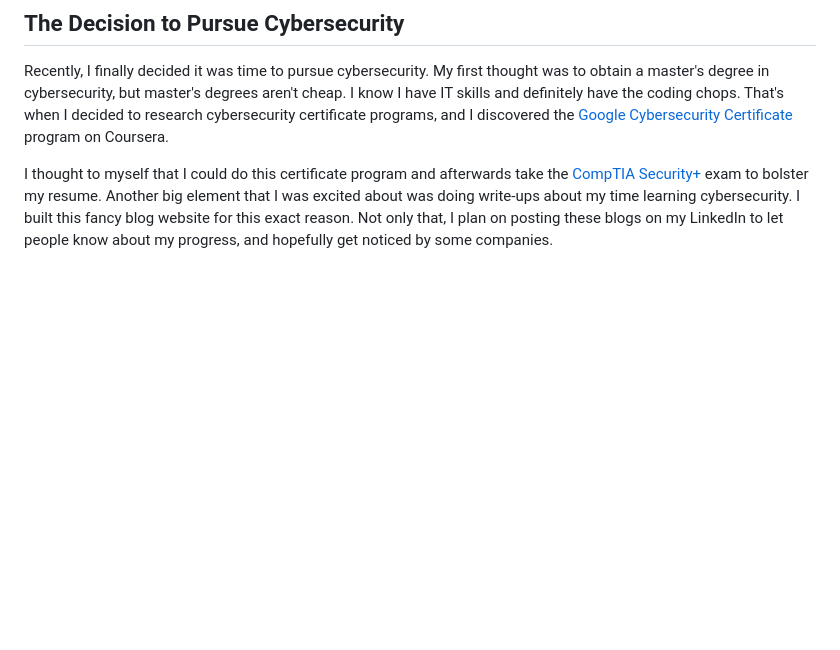
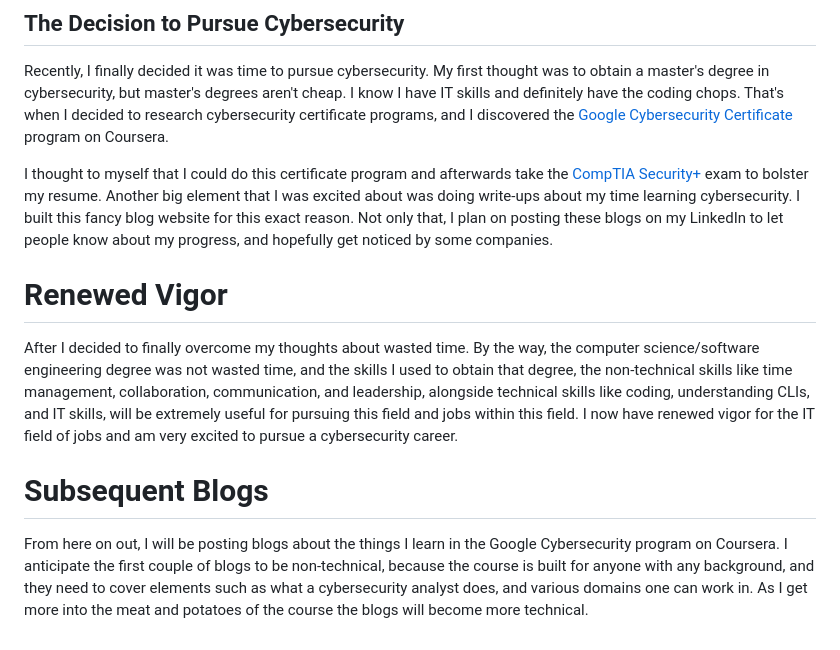
Before and after one commit to mslew/blog, a Markdown page: posts/Google-Foundations-of-Cybersecurity-Course-Introduction-.md, the part around the change. Rendered like a GitHub page; blank space fills up the shorter version.

Commit message:
TinaCMS content update

```diff
--- a/posts/Google-Foundations-of-Cybersecurity-Course-Introduction-.md
+++ b/posts/Google-Foundations-of-Cybersecurity-Course-Introduction-.md
@@ -44,3 +44,11 @@ The sunk cost fallacy is as follows: the tendency to continue an endeavor due to
 Recently, I finally decided it was time to pursue cybersecurity. My first thought was to obtain a master's degree in cybersecurity, but master's degrees aren't cheap. I know I have IT skills and definitely have the coding chops. That's when I decided to research cybersecurity certificate programs, and I discovered the [Google Cybersecurity Certificate](https://www.coursera.org/professional-certificates/google-cybersecurity) program on Coursera.
 
 I thought to myself that I could do this certificate program and afterwards take the [CompTIA Security+](https://www.comptia.org/en-us/certifications/security/) exam to bolster my resume. Another big element that I was excited about was doing write-ups about my time learning cybersecurity. I built this fancy blog website for this exact reason. Not only that, I plan on posting these blogs on my LinkedIn to let people know about my progress, and hopefully get noticed by some companies.
+
+# Renewed Vigor
+
+After I decided to finally overcome my thoughts about wasted time. By the way, the computer science/software engineering degree was not wasted time, and the skills I used to obtain that degree, the non-technical skills like time management, collaboration, communication, and leadership, alongside technical skills like coding, understanding CLIs, and IT skills, will be extremely useful for pursuing this field and jobs within this field. I now have renewed vigor for the IT field of jobs and am very excited to pursue a cybersecurity career.
+
+# Subsequent Blogs
+
+From here on out, I will be posting blogs about the things I learn in the Google Cybersecurity program on Coursera. I anticipate the first couple of blogs to be non-technical, because the course is built for anyone with any background, and they need to cover elements such as what a cybersecurity analyst does, and various domains one can work in. As I get more into the meat and potatoes of the course the blogs will become more technical.
```
